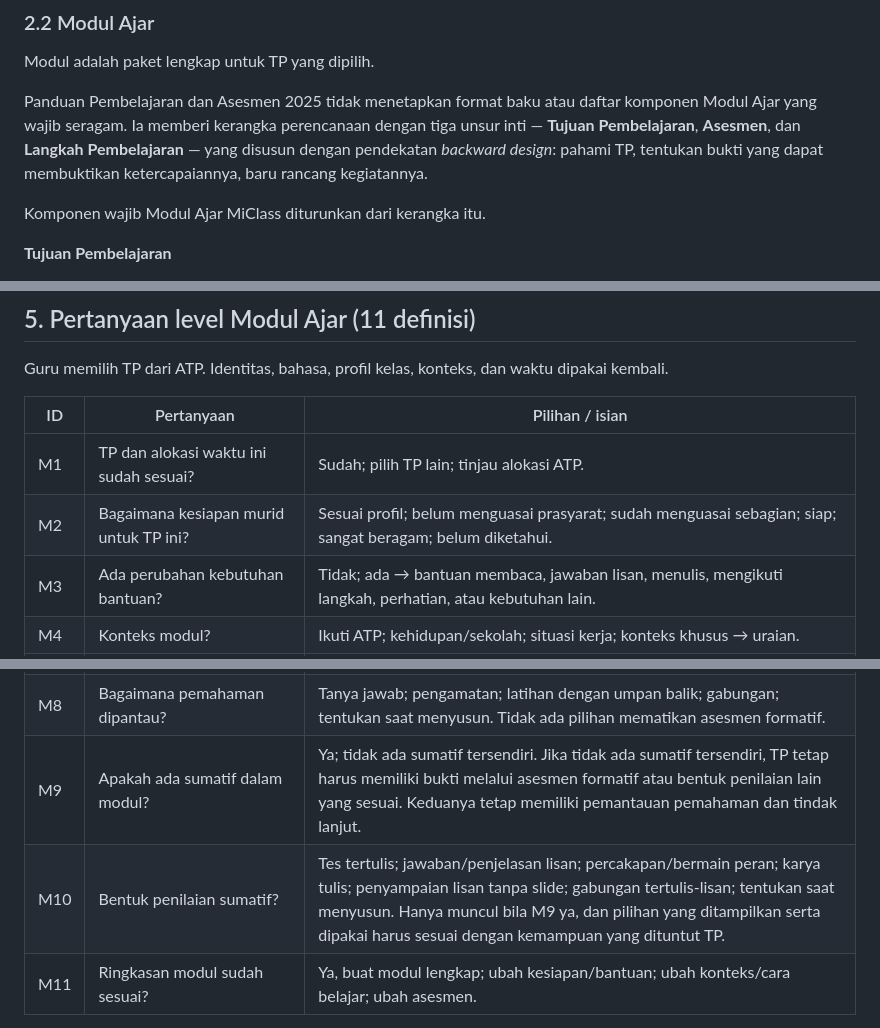
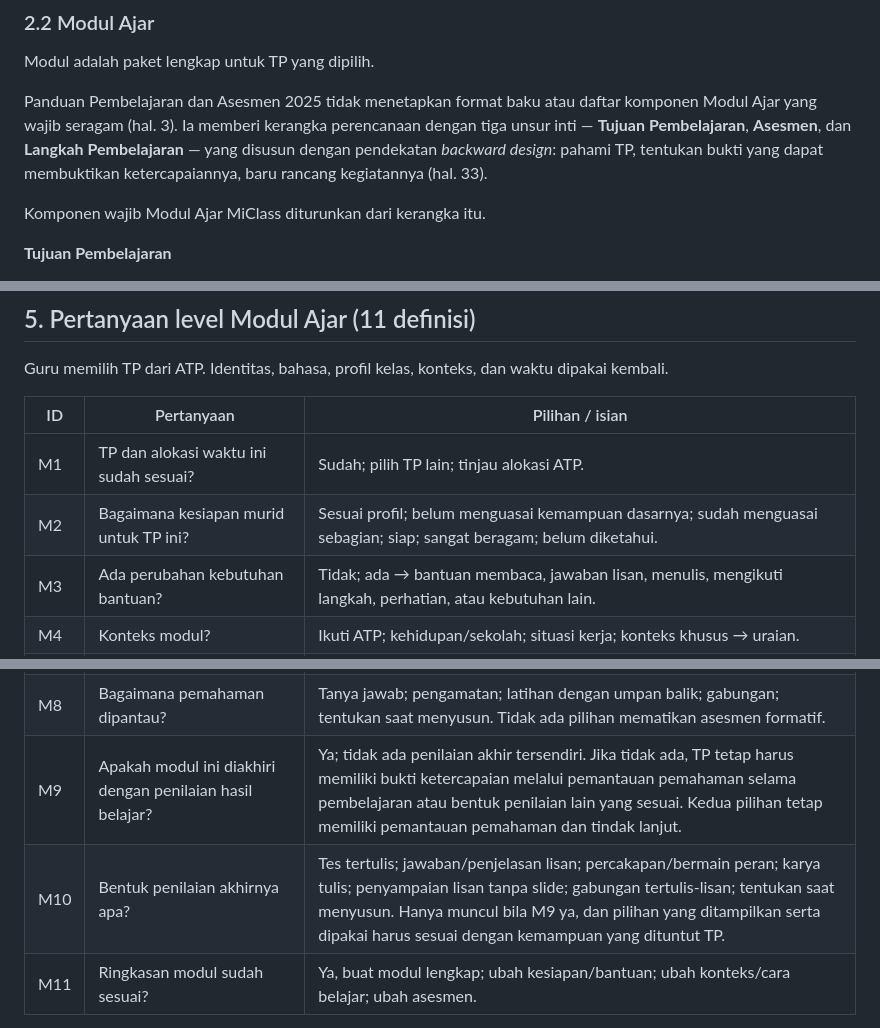
Before and after one commit to teguhalficahlin-del/kelasku, a Markdown page: docs/SPEC-ATP-MODUL-BERBASIS-TEKS.md, 3 parts joined by grey strips. Drawn GitHub-style.

```diff
--- a/docs/SPEC-ATP-MODUL-BERBASIS-TEKS.md
+++ b/docs/SPEC-ATP-MODUL-BERBASIS-TEKS.md
@@ -37,7 +37,7 @@ ATP menyatakan **atas dasar apa profil murid disusun** — hasil penilaian atau
 
 Modul adalah paket lengkap untuk TP yang dipilih.
 
-Panduan Pembelajaran dan Asesmen 2025 tidak menetapkan format baku atau daftar komponen Modul Ajar yang wajib seragam. Ia memberi kerangka perencanaan dengan tiga unsur inti — **Tujuan Pembelajaran**, **Asesmen**, dan **Langkah Pembelajaran** — yang disusun dengan pendekatan *backward design*: pahami TP, tentukan bukti yang dapat membuktikan ketercapaiannya, baru rancang kegiatannya.
+Panduan Pembelajaran dan Asesmen 2025 tidak menetapkan format baku atau daftar komponen Modul Ajar yang wajib seragam (hal. 3). Ia memberi kerangka perencanaan dengan tiga unsur inti — **Tujuan Pembelajaran**, **Asesmen**, dan **Langkah Pembelajaran** — yang disusun dengan pendekatan *backward design*: pahami TP, tentukan bukti yang dapat membuktikan ketercapaiannya, baru rancang kegiatannya (hal. 33).
 
 Komponen wajib Modul Ajar MiClass diturunkan dari kerangka itu.
 
@@ -158,15 +163,15 @@ Guru memilih TP dari ATP. Identitas, bahasa, profil kelas, konteks, dan waktu di
 | ID | Pertanyaan | Pilihan / isian |
 |---|---|---|
 | M1 | TP dan alokasi waktu ini sudah sesuai? | Sudah; pilih TP lain; tinjau alokasi ATP. |
-| M2 | Bagaimana kesiapan murid untuk TP ini? | Sesuai profil; belum menguasai prasyarat; sudah menguasai sebagian; siap; sangat beragam; belum diketahui. |
+| M2 | Bagaimana kesiapan murid untuk TP ini? | Sesuai profil; belum menguasai kemampuan dasarnya; sudah menguasai sebagian; siap; sangat beragam; belum diketahui. |
 | M3 | Ada perubahan kebutuhan bantuan? | Tidak; ada → bantuan membaca, jawaban lisan, menulis, mengikuti langkah, perhatian, atau kebutuhan lain. |
 | M4 | Konteks modul? | Ikuti ATP; kehidupan/sekolah; situasi kerja; konteks khusus → uraian. |
 | M5 | Cara belajar yang lebih banyak digunakan? | Contoh/latihan terbimbing; kasus tertulis dan alasan; menemukan pola dari contoh/data; karya tulis bertahap; percakapan/bermain peran tanpa properti; tentukan saat menyusun. Pilihan yang ditampilkan dan dipakai harus sesuai dengan kemampuan yang dituntut TP. |
 | M6 | Dimensi Profil Lulusan yang dikuatkan, maksimal tiga? | Keimanan dan Ketakwaan; Kewargaan; Penalaran Kritis; Kreativitas; Kolaborasi; Kemandirian; Kesehatan; Komunikasi; tentukan saat menyusun. Batas tiga adalah keputusan desain MiClass. |
 | M7 | Selain jawaban M2, masih ada informasi kesiapan yang perlu dipakai untuk modul ini? | Tidak ada, gunakan jawaban M2; ada → uraian tambahan; belum diketahui, lakukan pemeriksaan singkat di awal. M7 tidak mengulang pertanyaan M2. |
 | M8 | Bagaimana pemahaman dipantau? | Tanya jawab; pengamatan; latihan dengan umpan balik; gabungan; tentukan saat menyusun. Tidak ada pilihan mematikan asesmen formatif. |
-| M9 | Apakah ada sumatif dalam modul? | Ya; tidak ada sumatif tersendiri. Jika tidak ada sumatif tersendiri, TP tetap harus memiliki bukti melalui asesmen formatif atau bentuk penilaian lain yang sesuai. Keduanya tetap memiliki pemantauan pemahaman dan tindak lanjut. |
-| M10 | Bentuk penilaian sumatif? | Tes tertulis; jawaban/penjelasan lisan; percakapan/bermain peran; karya tulis; penyampaian lisan tanpa slide; gabungan tertulis-lisan; tentukan saat menyusun. Hanya muncul bila M9 ya, dan pilihan yang ditampilkan serta dipakai harus sesuai dengan kemampuan yang dituntut TP. |
+| M9 | Apakah modul ini diakhiri dengan penilaian hasil belajar? | Ya; tidak ada penilaian akhir tersendiri. Jika tidak ada, TP tetap harus memiliki bukti ketercapaian melalui pemantauan pemahaman selama pembelajaran atau bentuk penilaian lain yang sesuai. Kedua pilihan tetap memiliki pemantauan pemahaman dan tindak lanjut. |
+| M10 | Bentuk penilaian akhirnya apa? | Tes tertulis; jawaban/penjelasan lisan; percakapan/bermain peran; karya tulis; penyampaian lisan tanpa slide; gabungan tertulis-lisan; tentukan saat menyusun. Hanya muncul bila M9 ya, dan pilihan yang ditampilkan serta dipakai harus sesuai dengan kemampuan yang dituntut TP. |
 | M11 | Ringkasan modul sudah sesuai? | Ya, buat modul lengkap; ubah kesiapan/bantuan; ubah konteks/cara belajar; ubah asesmen. |
 
 Bentuk penilaian wajib mengukur kemampuan TP: berbicara dibuktikan dengan berbicara, membaca dengan teks yang dibaca murid, menulis dengan tulisan murid, dan menyimak dengan pemahaman terhadap naskah yang dibacakan tanpa memperlihatkan jawaban saat bukti diambil.
```
Also changed, not shown: other parts of docs/SPEC-ATP-MODUL-BERBASIS-TEKS.md (+10 -5 lines).
